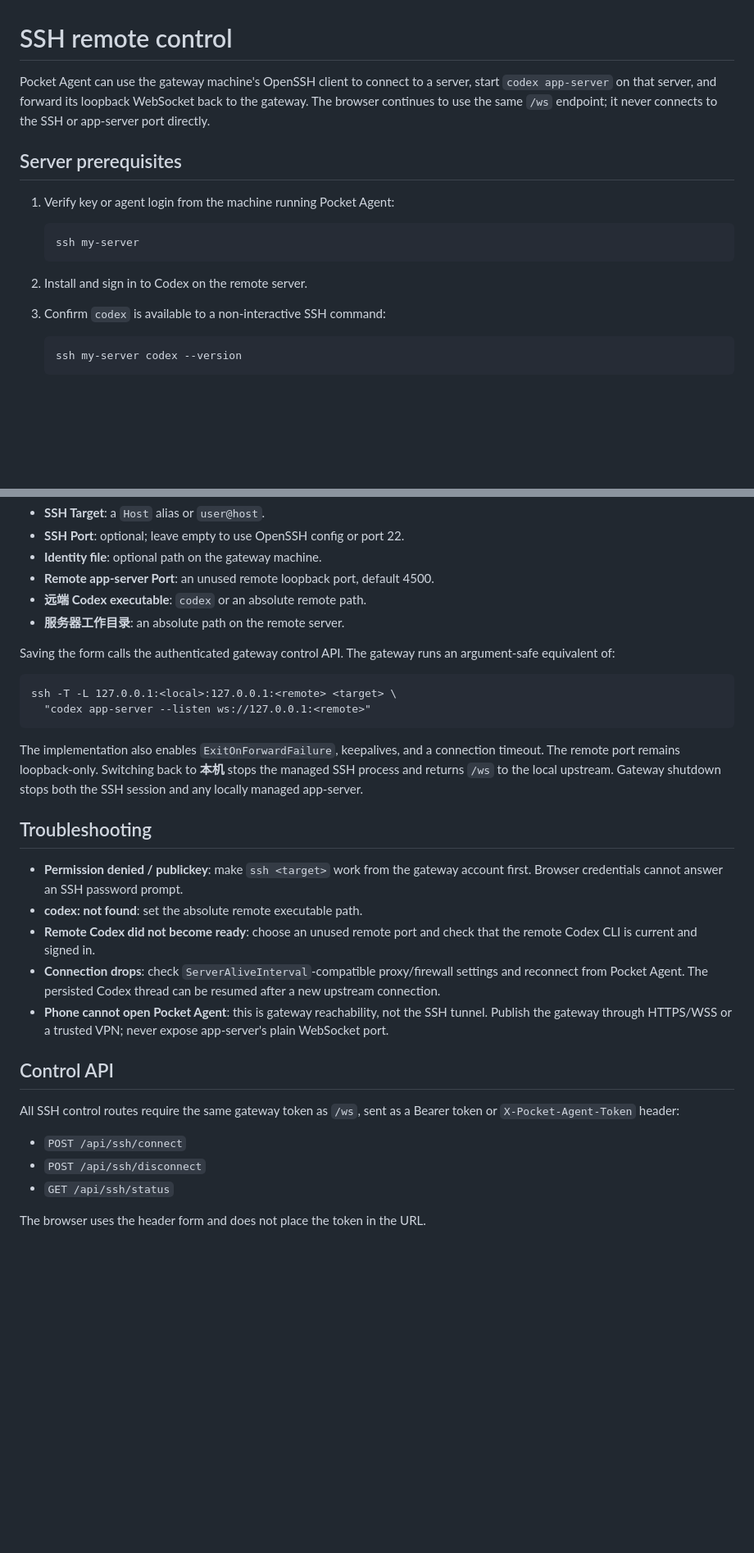
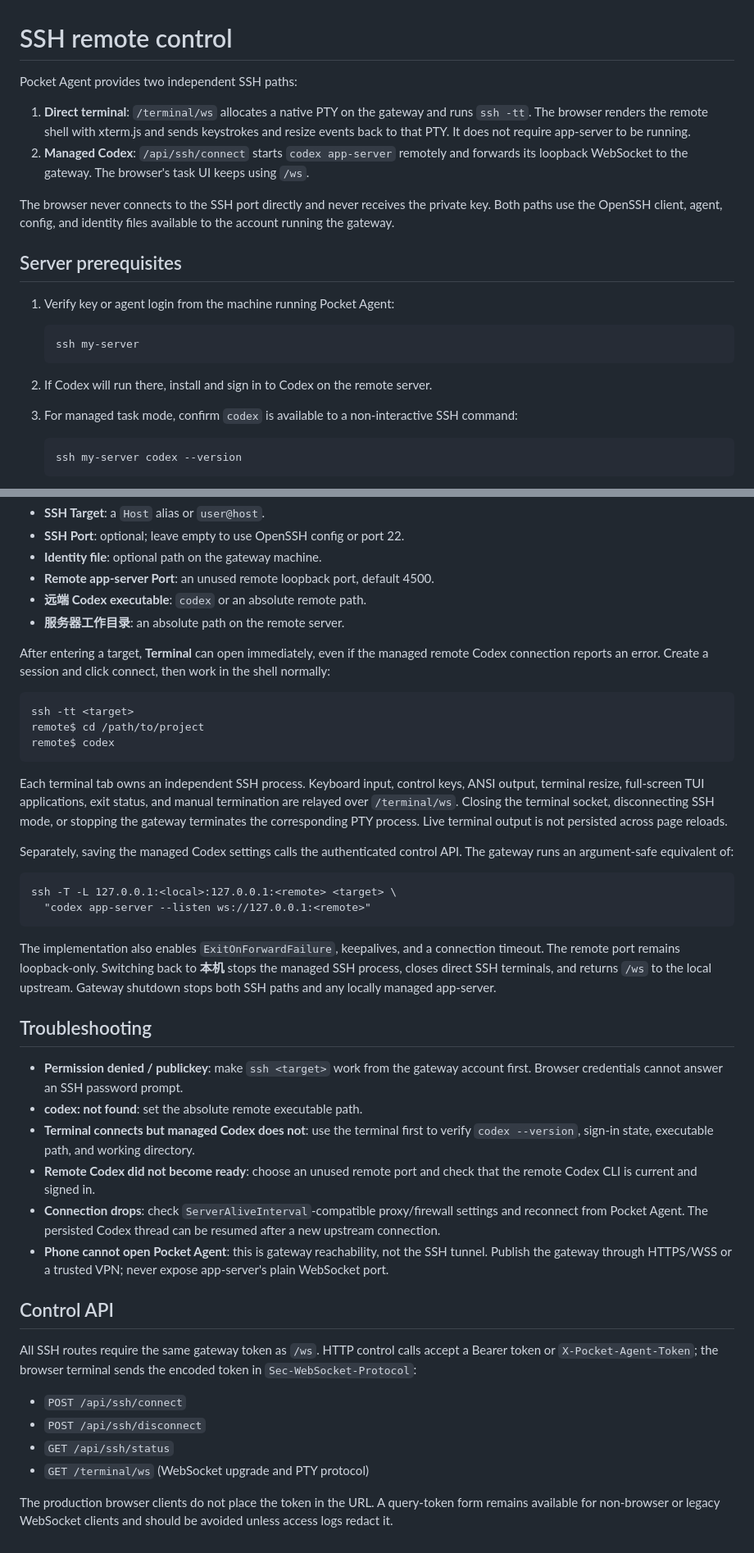
Before and after one commit to chendianshuiyin/pocket-agent, a Markdown page: docs/SSH.md, 2 parts joined by grey strips. Shown at 82% size. GitHub-like rendering; blank space fills up the shorter version.

````diff
--- a/docs/SSH.md
+++ b/docs/SSH.md
@@ -1,9 +1,18 @@
 # SSH remote control
 
-Pocket Agent can use the gateway machine's OpenSSH client to connect to a
-server, start `codex app-server` on that server, and forward its loopback
-WebSocket back to the gateway. The browser continues to use the same `/ws`
-endpoint; it never connects to the SSH or app-server port directly.
+Pocket Agent provides two independent SSH paths:
+
+1. **Direct terminal**: `/terminal/ws` allocates a native PTY on the gateway and
+   runs `ssh -tt`. The browser renders the remote shell with xterm.js and sends
+   keystrokes and resize events back to that PTY. It does not require app-server
+   to be running.
+2. **Managed Codex**: `/api/ssh/connect` starts `codex app-server` remotely and
+   forwards its loopback WebSocket to the gateway. The browser's task UI keeps
+   using `/ws`.
+
+The browser never connects to the SSH port directly and never receives the
+private key. Both paths use the OpenSSH client, agent, config, and identity files
+available to the account running the gateway.
 
 ## Server prerequisites
 
@@ -13,8 +22,9 @@ endpoint; it never connects to the SSH or app-server port directly.
    ssh my-server
    ```
 
-2. Install and sign in to Codex on the remote server.
-3. Confirm `codex` is available to a non-interactive SSH command:
+2. If Codex will run there, install and sign in to Codex on the remote server.
+3. For managed task mode, confirm `codex` is available to a non-interactive SSH
+   command:
 
    ```powershell
    ssh my-server codex --version
@@ -39,8 +49,24 @@ Open **连接与运行设置**, select **SSH 服务器**, and set:
 - **远端 Codex executable**: `codex` or an absolute remote path.
 - **服务器工作目录**: an absolute path on the remote server.
 
-Saving the form calls the authenticated gateway control API. The gateway runs
-an argument-safe equivalent of:
+After entering a target, **Terminal** can open immediately, even if the managed
+remote Codex connection reports an error. Create a session and click connect,
+then work in the shell normally:
+
+```text
+ssh -tt <target>
+remote$ cd /path/to/project
+remote$ codex
+```
+
+Each terminal tab owns an independent SSH process. Keyboard input, control keys,
+ANSI output, terminal resize, full-screen TUI applications, exit status, and
+manual termination are relayed over `/terminal/ws`. Closing the terminal socket,
+disconnecting SSH mode, or stopping the gateway terminates the corresponding
+PTY process. Live terminal output is not persisted across page reloads.
+
+Separately, saving the managed Codex settings calls the authenticated control
+API. The gateway runs an argument-safe equivalent of:
 
 ```text
 ssh -T -L 127.0.0.1:<local>:127.0.0.1:<remote> <target> \
@@ -49,14 +75,17 @@ ssh -T -L 127.0.0.1:<local>:127.0.0.1:<remote> <target> \
 
 The implementation also enables `ExitOnForwardFailure`, keepalives, and a
 connection timeout. The remote port remains loopback-only. Switching back to
-**本机** stops the managed SSH process and returns `/ws` to the local upstream.
-Gateway shutdown stops both the SSH session and any locally managed app-server.
+**本机** stops the managed SSH process, closes direct SSH terminals, and returns
+`/ws` to the local upstream. Gateway shutdown stops both SSH paths and any
+locally managed app-server.
 
 ## Troubleshooting
 
 - **Permission denied / publickey**: make `ssh <target>` work from the gateway
   account first. Browser credentials cannot answer an SSH password prompt.
 - **codex: not found**: set the absolute remote executable path.
+- **Terminal connects but managed Codex does not**: use the terminal first to
+  verify `codex --version`, sign-in state, executable path, and working directory.
 - **Remote Codex did not become ready**: choose an unused remote port and check
   that the remote Codex CLI is current and signed in.
 - **Connection drops**: check `ServerAliveInterval`-compatible proxy/firewall
@@ -68,11 +97,15 @@ Gateway shutdown stops both the SSH session and any locally managed app-server.
 
 ## Control API
 
-All SSH control routes require the same gateway token as `/ws`, sent as a
-Bearer token or `X-Pocket-Agent-Token` header:
+All SSH routes require the same gateway token as `/ws`. HTTP control calls accept
+a Bearer token or `X-Pocket-Agent-Token`; the browser terminal sends the encoded
+token in `Sec-WebSocket-Protocol`:
 
 - `POST /api/ssh/connect`
 - `POST /api/ssh/disconnect`
 - `GET /api/ssh/status`
+- `GET /terminal/ws` (WebSocket upgrade and PTY protocol)
 
-The browser uses the header form and does not place the token in the URL.
+The production browser clients do not place the token in the URL. A query-token
+form remains available for non-browser or legacy WebSocket clients and should be
+avoided unless access logs redact it.
````
Also changed, not shown: README.md (+47 -33 lines), docs/VALIDATION.md (+31 -18 lines).
